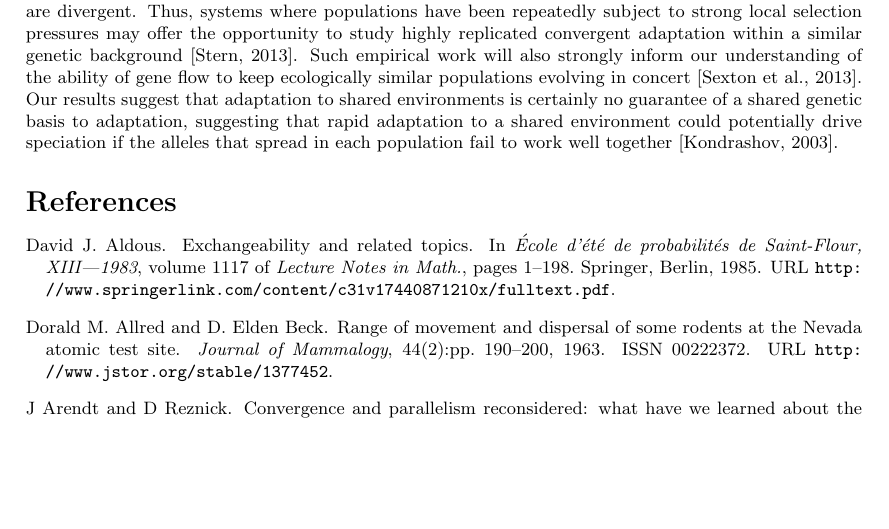
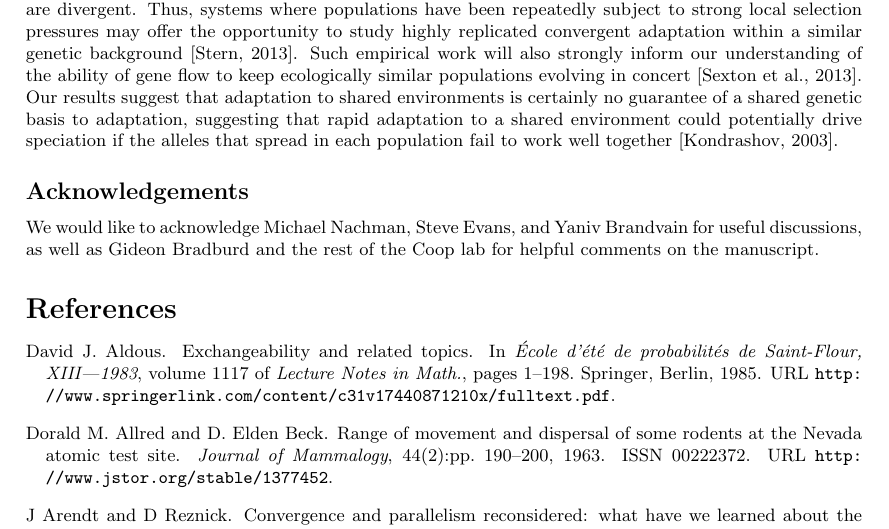
Before and after one commit to petrelharp/spatial_selection, a LaTeX document (patchy-selection-paper.tex): part of page 18 of 28, cut so that both start at the same text, the shorter picture padded with empty space. Compiled offline with pdfLaTeX.

Commit message:
acknowledgements

```diff
--- a/patchy-selection-paper.tex
+++ b/patchy-selection-paper.tex
@@ -1380,6 +1380,9 @@ well together \citep{Kondrashov:03}.
 % discuss mixing of types;
 % Graph: from simulation showing local proportions in a single patch showing initial fixation of a single type and later mixing converging toward more than one type.  (and eventual loss of one?)
 
+\subsection*{Acknowledgements}
+We would like to acknowledge Michael Nachman, Steve Evans, and Yaniv Brandvain for useful discussions,
+as well as Gideon Bradburd and the rest of the Coop lab for helpful comments on the manuscript.
 
 
 \bibliography{standing_patches_refs}
```
